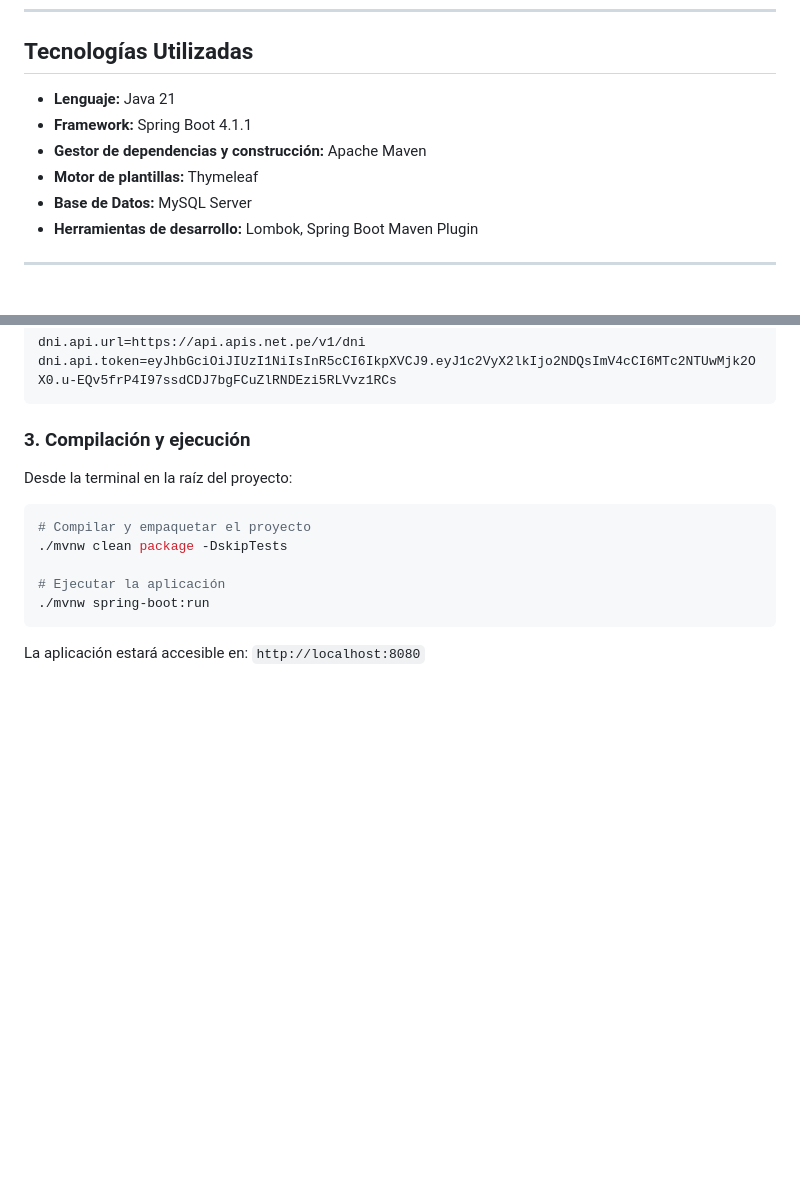
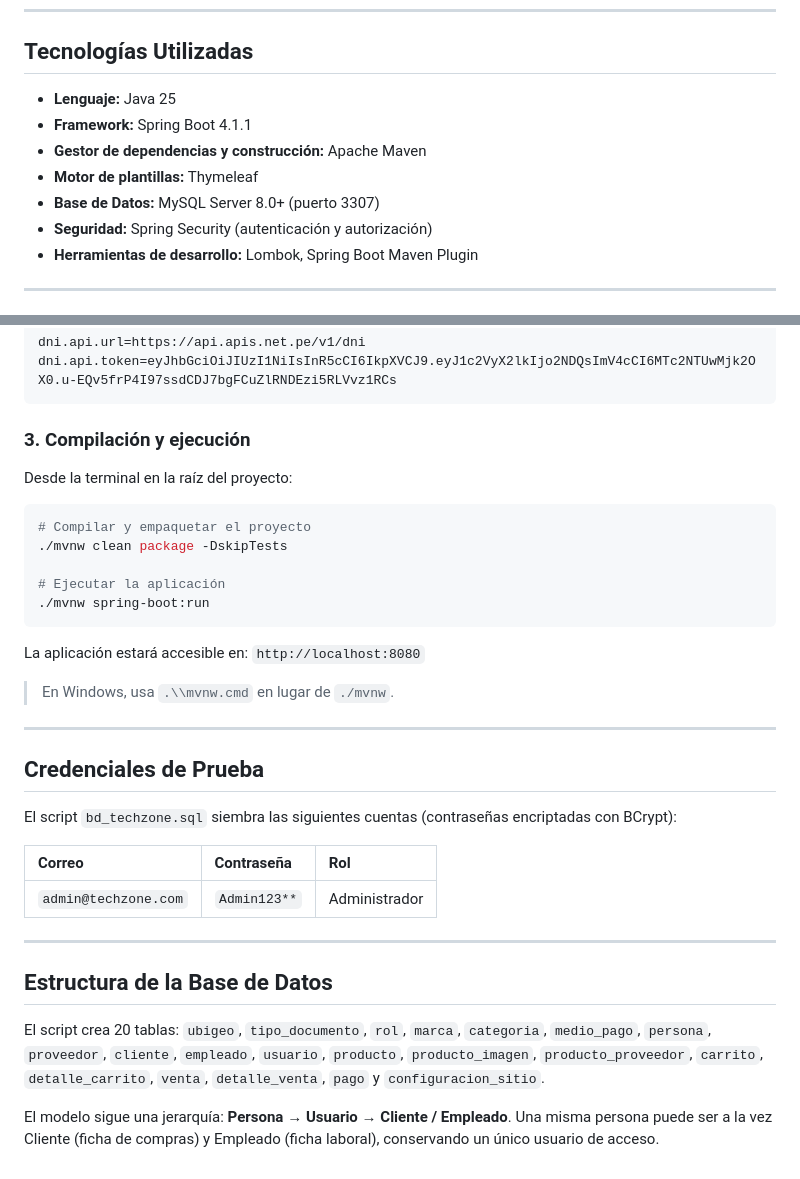
Before and after one commit to MrCarlos17A/TechZone, a Markdown page: README.md, 2 parts joined by grey strips. Rendered like a GitHub page; blank space fills up the shorter version.

````diff
--- a/README.md
+++ b/README.md
@@ -24,11 +24,12 @@ TechZone es una aplicación web integral diseñada para la gestión, control de
 
 ## Tecnologías Utilizadas
 
-- **Lenguaje:** Java 21
+- **Lenguaje:** Java 25
 - **Framework:** Spring Boot 4.1.1
 - **Gestor de dependencias y construcción:** Apache Maven
 - **Motor de plantillas:** Thymeleaf
-- **Base de Datos:** MySQL Server
+- **Base de Datos:** MySQL Server 8.0+ (puerto 3307)
+- **Seguridad:** Spring Security (autenticación y autorización)
 - **Herramientas de desarrollo:** Lombok, Spring Boot Maven Plugin
 
 ---
@@ -79,6 +115,7 @@ dni.api.token=eyJhbGciOiJIUzI1NiIsInR5cCI6IkpXVCJ9.eyJ1c2VyX2lkIjo2NDQsImV4cCI6M
 ```
 
 ### 3. Compilación y ejecución
+
 Desde la terminal en la raíz del proyecto:
 
 ```bash
@@ -90,3 +127,22 @@ Desde la terminal en la raíz del proyecto:
 ```
 
 La aplicación estará accesible en: `http://localhost:8080`
+
+> En Windows, usa `.\\mvnw.cmd` en lugar de `./mvnw`.
+
+---
+
+## Credenciales de Prueba
+
+El script `bd_techzone.sql` siembra las siguientes cuentas (contraseñas encriptadas con BCrypt):
+
+| Correo | Contraseña | Rol |
+| :--- | :--- | :--- |
+| `admin@techzone.com` | `Admin123**` | Administrador |
+---
+
+## Estructura de la Base de Datos
+
+El script crea 20 tablas: `ubigeo`, `tipo_documento`, `rol`, `marca`, `categoria`, `medio_pago`, `persona`, `proveedor`, `cliente`, `empleado`, `usuario`, `producto`, `producto_imagen`, `producto_proveedor`, `carrito`, `detalle_carrito`, `venta`, `detalle_venta`, `pago` y `configuracion_sitio`.
+
+El modelo sigue una jerarquía: **Persona → Usuario → Cliente / Empleado**. Una misma persona puede ser a la vez Cliente (ficha de compras) y Empleado (ficha laboral), conservando un único usuario de acceso.
````
Also changed, not shown: other parts of README.md (+39 -4 lines).
